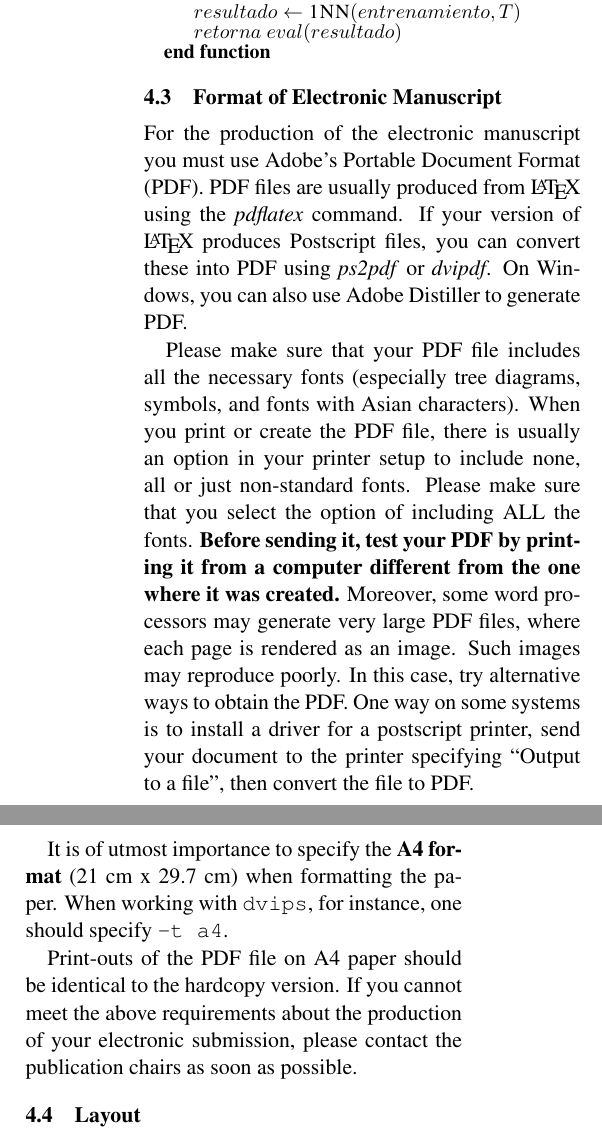
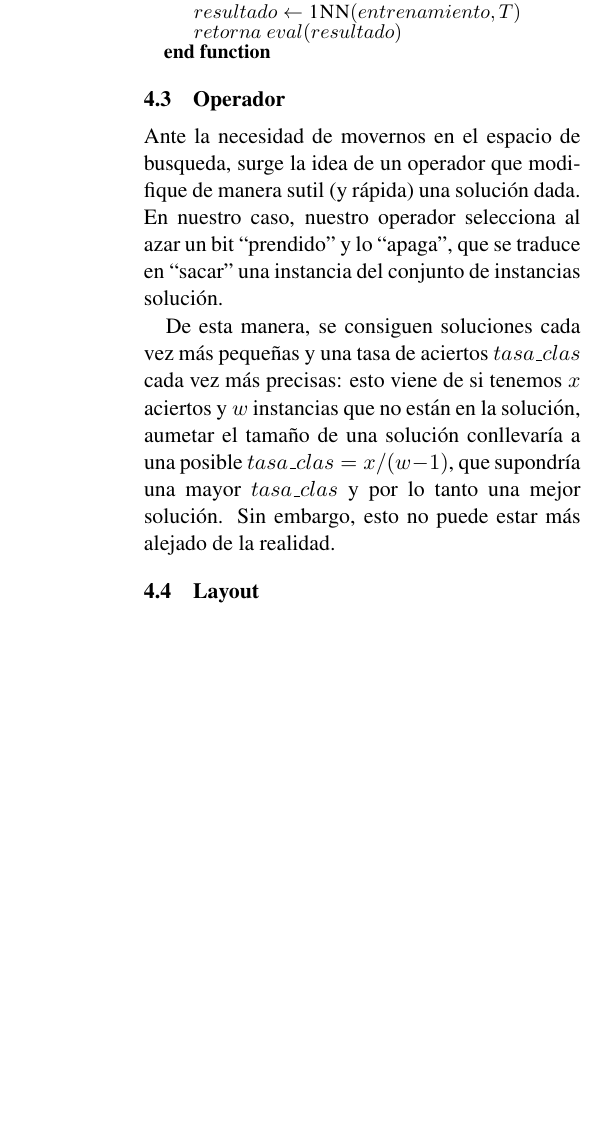
Before and after one commit to gabrielformica/Instance-Selection, a LaTeX paper (doc/paper.tex): two parts of the columns of page 2 of 5 before the commit and part of one column of page 2 of 4 after it, the two joined at a grey line, cut so that both start at the same text, the shorter picture padded with empty space. Compiled offline with pdfLaTeX.

Commit message:
working paper

```diff
--- a/doc/paper.tex
+++ b/doc/paper.tex
@@ -146,38 +146,21 @@ El objetivo de un algoritmo es maximizar esta función, entonces si $evaluar(A)
 
 
 
-\subsection{Format of Electronic Manuscript}
-\label{sect:pdf}
+\subsection{Operador}
+Ante la necesidad de movernos en el
+espacio de busqueda, surge la idea de un operador
+que modifique de manera sutil (y rápida) una solución
+dada.
+En nuestro caso, nuestro operador selecciona al
+azar un bit ``prendido'' y lo ``apaga'', que se traduce
+en ``sacar'' una instancia del conjunto de instancias solución.
 
-For the production of the electronic manuscript you must use Adobe's
-Portable Document Format (PDF). PDF files are usually produced from
-\LaTeX\ using the \textit{pdflatex} command. If your version of
-\LaTeX\ produces Postscript files, you can convert these into PDF
-using \textit{ps2pdf} or \textit{dvipdf}. On Windows, you can also use
-Adobe Distiller to generate PDF.
-
-Please make sure that your PDF file includes all the necessary fonts
-(especially tree diagrams, symbols, and fonts with Asian
-characters). When you print or create the PDF file, there is usually
-an option in your printer setup to include none, all or just
-non-standard fonts.  Please make sure that you select the option of
-including ALL the fonts. \textbf{Before sending it, test your PDF by
-  printing it from a computer different from the one where it was
-  created.} Moreover, some word processors may generate very large PDF
-files, where each page is rendered as an image. Such images may
-reproduce poorly. In this case, try alternative ways to obtain the
-PDF. One way on some systems is to install a driver for a postscript
-printer, send your document to the printer specifying ``Output to a
-file'', then convert the file to PDF.
-
-It is of utmost importance to specify the \textbf{A4 format} (21 cm
-x 29.7 cm) when formatting the paper. When working with
-{\tt dvips}, for instance, one should specify {\tt -t a4}.
-
-Print-outs of the PDF file on A4 paper should be identical to the
-hardcopy version. If you cannot meet the above requirements about the
-production of your electronic submission, please contact the
-publication chairs as soon as possible.
+De esta manera, se consiguen soluciones cada vez más pequeñas y una tasa
+de aciertos $tasa\_clas$ cada vez más precisas: esto viene de si tenemos
+$x$ aciertos y $w$ instancias que no están en la solución, aumetar el tamaño
+de una solución conllevaría a una posible $tasa\_clas = x / (w - 1) $,
+que supondría una mayor $tasa\_clas$ y por lo tanto una mejor solución. Sin embargo,
+esto no puede estar más alejado de la realidad.
 
 
 \subsection{Layout}
```
